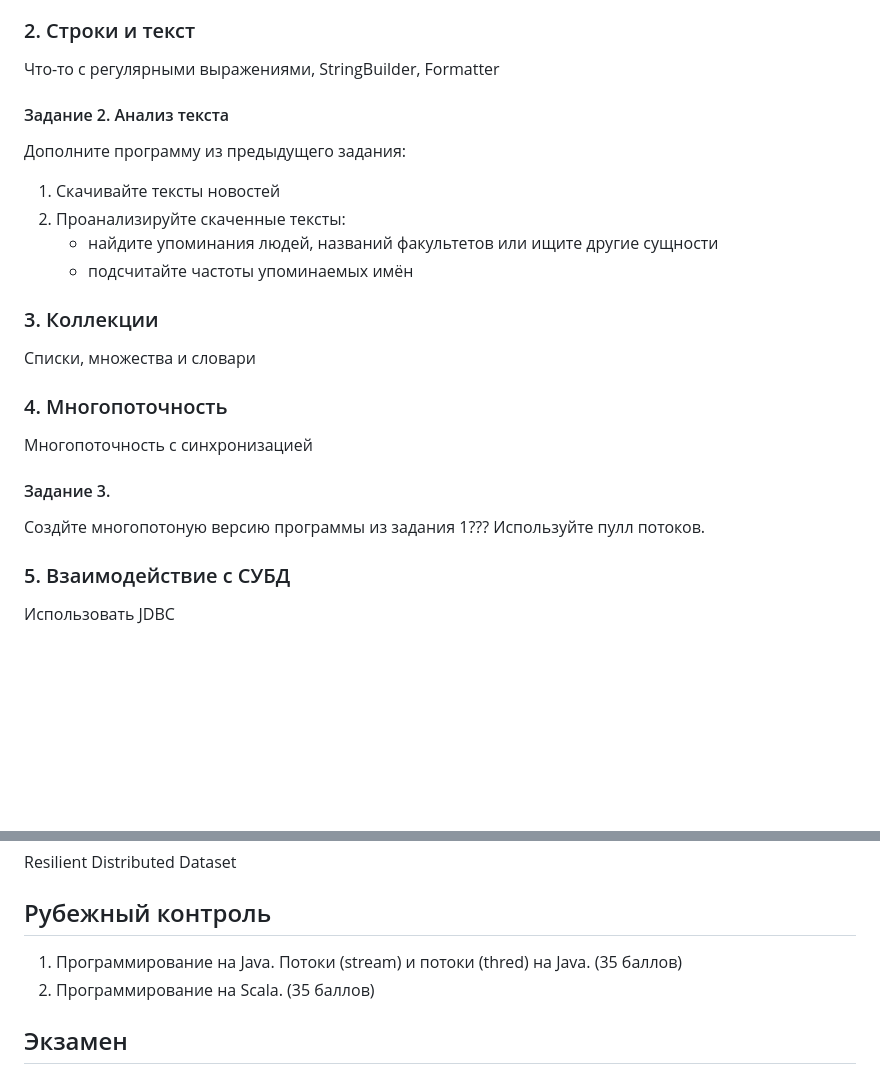
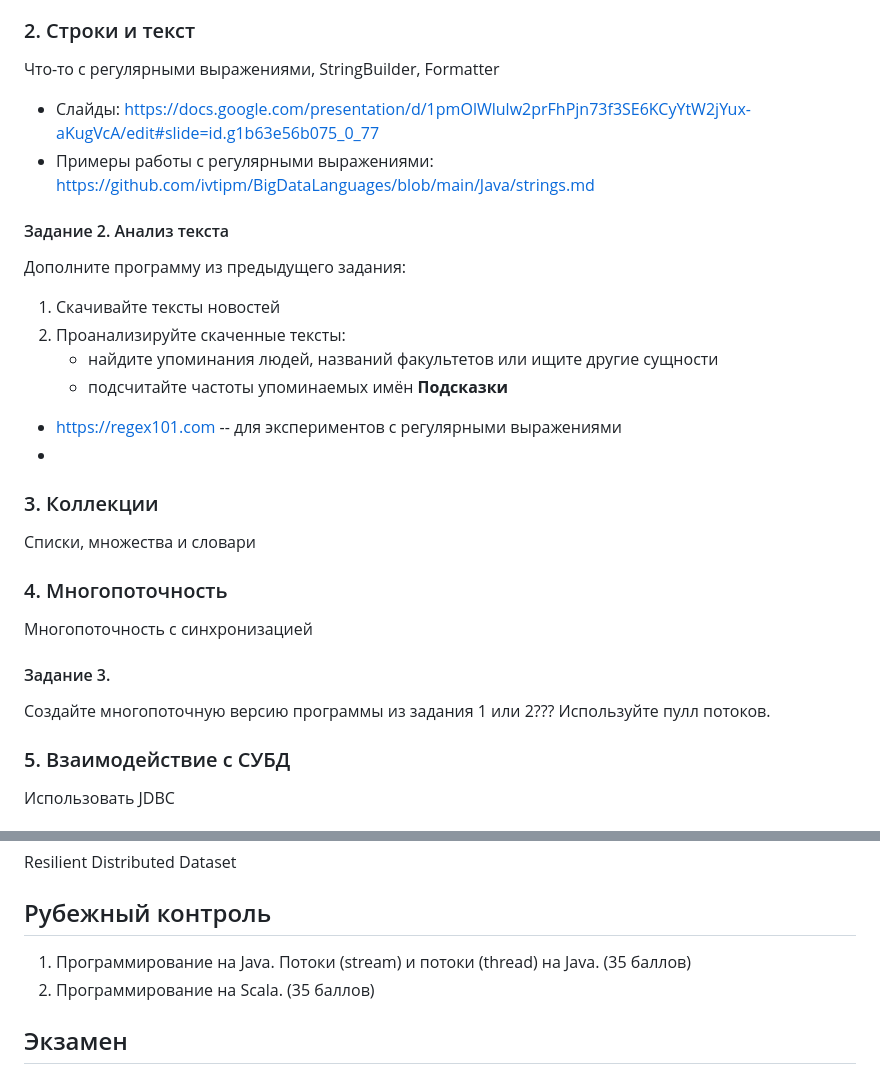
Before and after one commit to ivtipm/BigDataLanguages, a Markdown page: README.md, 2 parts joined by grey strips. Rendered like a GitHub page; blank space fills up the shorter version.

```diff
--- a/README.md
+++ b/README.md
@@ -36,6 +36,8 @@
 
 ### 2. Строки и текст
 Что-то с регулярными выражениями, StringBuilder, Formatter
+- Слайды: https://docs.google.com/presentation/d/1pmOlWlulw2prFhPjn73f3SE6KCyYtW2jYux-aKugVcA/edit#slide=id.g1b63e56b075_0_77
+- Примеры работы с регулярными выражениями: https://github.com/ivtipm/BigDataLanguages/blob/main/Java/strings.md
 
 #### Задание 2. Анализ текста
 Дополните программу из предыдущего задания:
@@ -43,6 +45,9 @@
 2. Проанализируйте скаченные тексты:
     - найдите упоминания людей, названий факультетов или ищите другие сущности
     - подсчитайте частоты упоминаемых имён
+**Подсказки**
+- https://regex101.com -- для экспериментов с регулярными выражениями
+-
 
 ### 3. Коллекции
 Списки, множества и словари
@@ -51,7 +56,7 @@
 Многопоточность с синхронизацией
 
 #### Задание 3.
-Создйте многопотоную версию программы из задания 1???
+Создайте многопоточную версию программы из задания 1 или 2???
 Используйте пулл потоков.
 
 
@@ -72,7 +77,7 @@ Resilient Distributed Dataset
 
 
 ## Рубежный контроль
-1. Программирование на Java. Потоки (stream) и потоки (thred) на Java. (35 баллов)
+1. Программирование на Java. Потоки (stream) и потоки (thread) на Java. (35 баллов)
 2. Программирование на Scala. (35 баллов)
 
 
```
